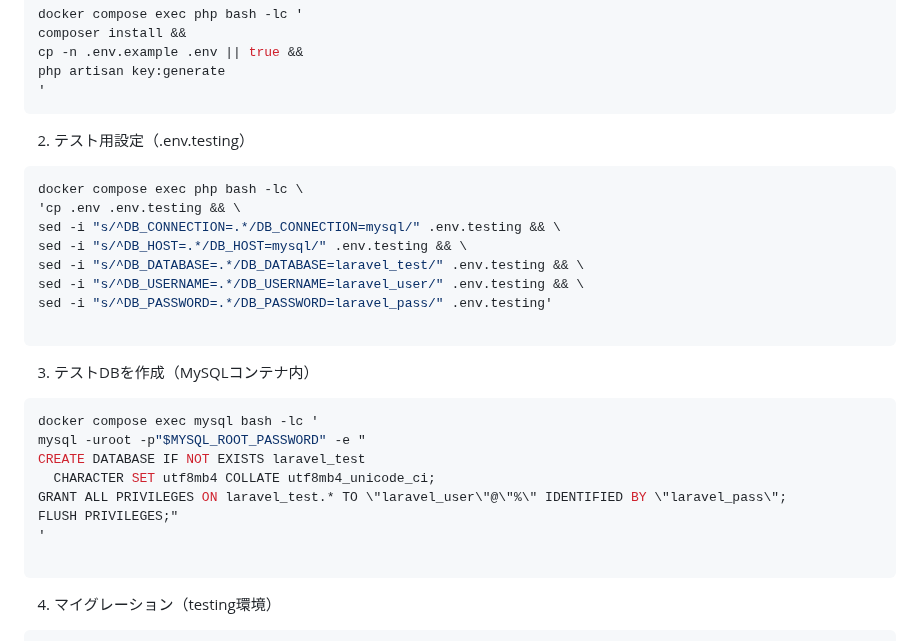
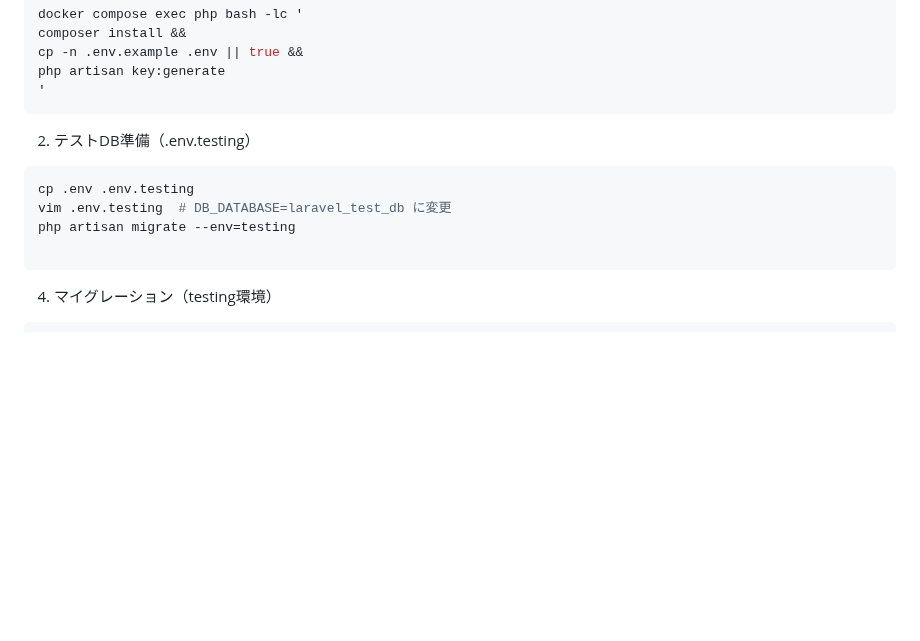
Before and after one commit to mayu-happy/mogi-first, a Markdown page: README.md, the part around the change. GitHub-like rendering; blank space fills up the shorter version.

````diff
--- a/README.md
+++ b/README.md
@@ -88,27 +88,11 @@ php artisan key:generate
 '
 ```
 
-2) テスト用設定（.env.testing）
+2) テストDB準備（.env.testing）
 ```bash
-docker compose exec php bash -lc \
-'cp .env .env.testing && \
-sed -i "s/^DB_CONNECTION=.*/DB_CONNECTION=mysql/" .env.testing && \
-sed -i "s/^DB_HOST=.*/DB_HOST=mysql/" .env.testing && \
-sed -i "s/^DB_DATABASE=.*/DB_DATABASE=laravel_test/" .env.testing && \
-sed -i "s/^DB_USERNAME=.*/DB_USERNAME=laravel_user/" .env.testing && \
-sed -i "s/^DB_PASSWORD=.*/DB_PASSWORD=laravel_pass/" .env.testing'
-
-```
-
-3) テストDBを作成（MySQLコンテナ内）
-```bash
-docker compose exec mysql bash -lc '
-mysql -uroot -p"$MYSQL_ROOT_PASSWORD" -e "
-CREATE DATABASE IF NOT EXISTS laravel_test
-  CHARACTER SET utf8mb4 COLLATE utf8mb4_unicode_ci;
-GRANT ALL PRIVILEGES ON laravel_test.* TO \"laravel_user\"@\"%\" IDENTIFIED BY \"laravel_pass\";
-FLUSH PRIVILEGES;"
-'
+cp .env .env.testing
+vim .env.testing  # DB_DATABASE=laravel_test_db に変更
+php artisan migrate --env=testing
 
 ```
 
````
